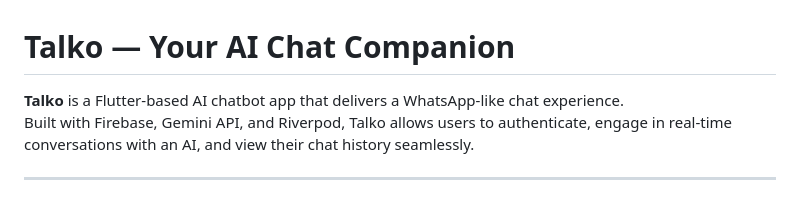
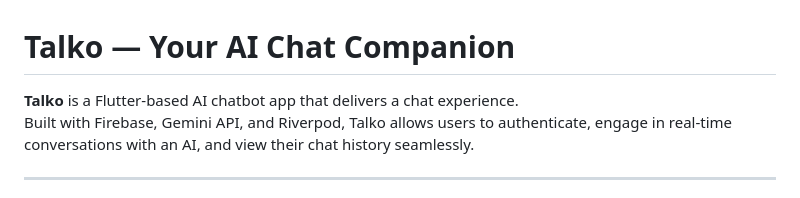
Before and after one commit to Harihareswaran/Talko, a Markdown page: my_flutter_app/README.md, the part around the change. Drawn GitHub-style.

```diff
--- a/my_flutter_app/README.md
+++ b/my_flutter_app/README.md
@@ -1,6 +1,6 @@
 #  Talko — Your AI Chat Companion
 
-**Talko** is a Flutter-based AI chatbot app that delivers a WhatsApp-like chat experience.
+**Talko** is a Flutter-based AI chatbot app that delivers a chat experience.
 Built with Firebase, Gemini API, and Riverpod, Talko allows users to authenticate, engage in real-time conversations with an AI, and view their chat history seamlessly.
 
 ---
```
